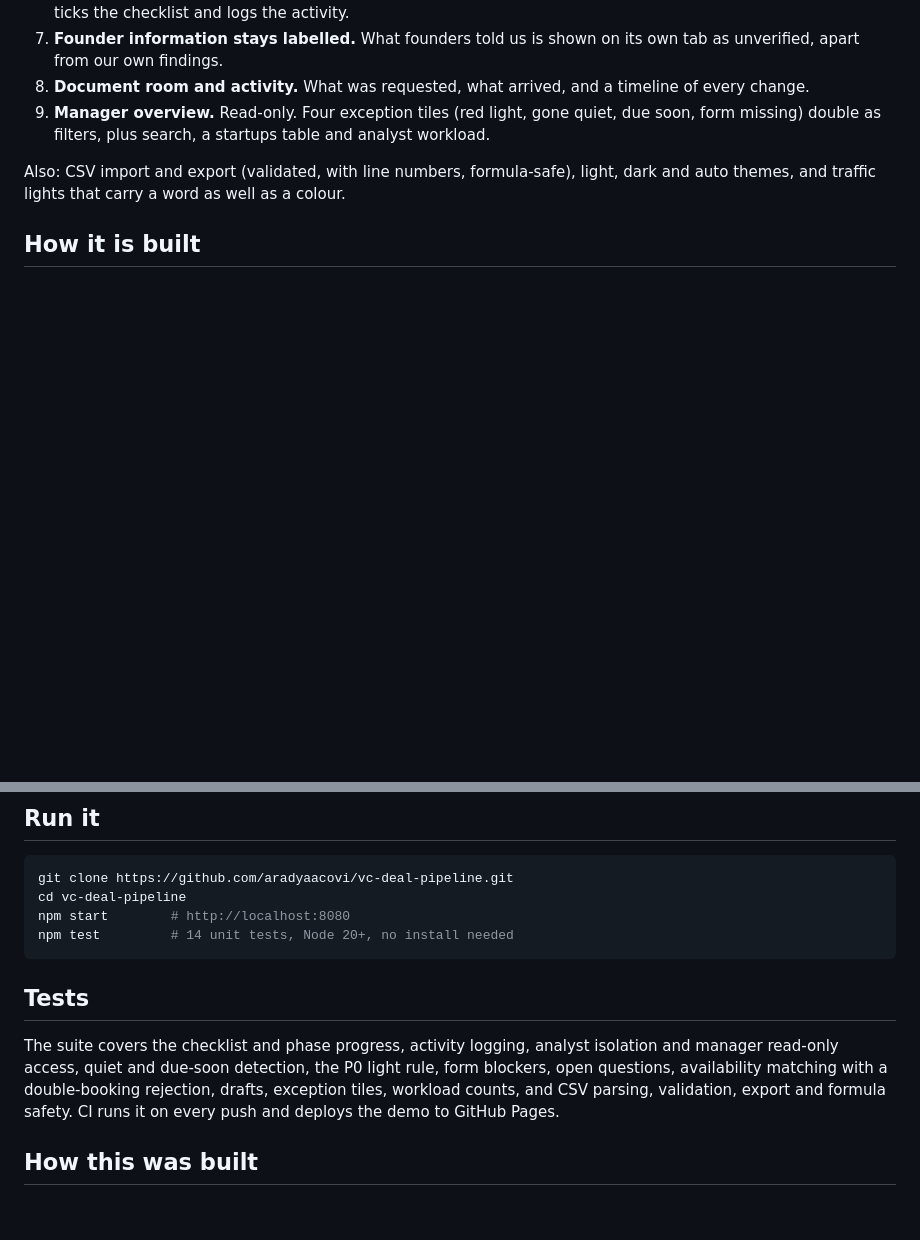
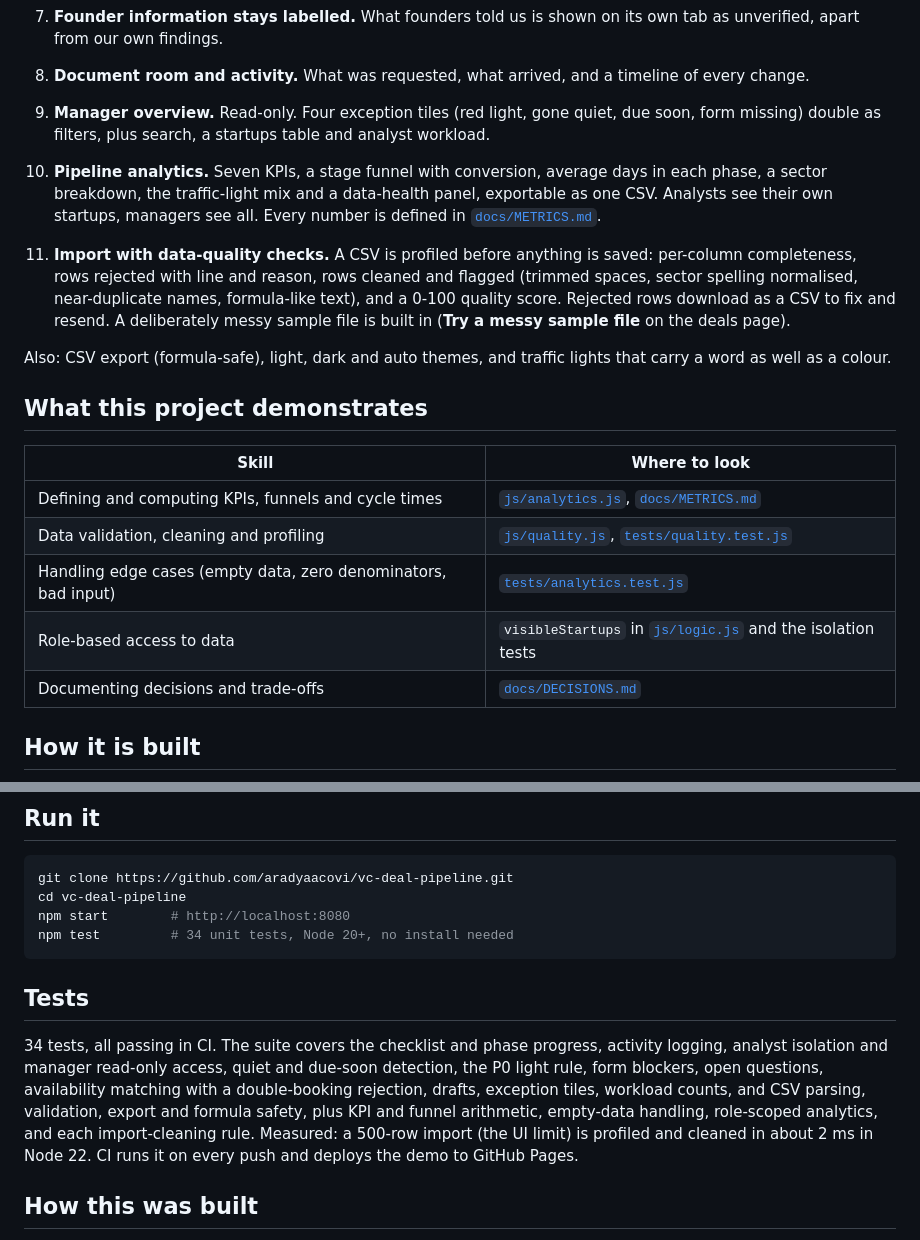
Before and after one commit to aradyaacovi/vc-deal-pipeline, a Markdown page: README.md, 2 parts joined by grey strips. Rendered like a GitHub page; blank space fills up the shorter version.

````diff
--- a/README.md
+++ b/README.md
@@ -33,7 +37,20 @@ The product decisions come from my own work mentoring startups in a university f
 8. **Document room and activity.** What was requested, what arrived, and a timeline of every change.
 9. **Manager overview.** Read-only. Four exception tiles (red light, gone quiet, due soon, form missing) double as filters, plus search, a startups table and analyst workload.
 
-Also: CSV import and export (validated, with line numbers, formula-safe), light, dark and auto themes, and traffic lights that carry a word as well as a colour.
+10. **Pipeline analytics.** Seven KPIs, a stage funnel with conversion, average days in each phase, a sector breakdown, the traffic-light mix and a data-health panel, exportable as one CSV. Analysts see their own startups, managers see all. Every number is defined in [`docs/METRICS.md`](docs/METRICS.md).
+11. **Import with data-quality checks.** A CSV is profiled before anything is saved: per-column completeness, rows rejected with line and reason, rows cleaned and flagged (trimmed spaces, sector spelling normalised, near-duplicate names, formula-like text), and a 0-100 quality score. Rejected rows download as a CSV to fix and resend. A deliberately messy sample file is built in (**Try a messy sample file** on the deals page).
+
+Also: CSV export (formula-safe), light, dark and auto themes, and traffic lights that carry a word as well as a colour.
+
+## What this project demonstrates
+
+| Skill | Where to look |
+| --- | --- |
+| Defining and computing KPIs, funnels and cycle times | [`js/analytics.js`](js/analytics.js), [`docs/METRICS.md`](docs/METRICS.md) |
+| Data validation, cleaning and profiling | [`js/quality.js`](js/quality.js), [`tests/quality.test.js`](tests/quality.test.js) |
+| Handling edge cases (empty data, zero denominators, bad input) | [`tests/analytics.test.js`](tests/analytics.test.js) |
+| Role-based access to data | `visibleStartups` in [`js/logic.js`](js/logic.js) and the isolation tests |
+| Documenting decisions and trade-offs | [`docs/DECISIONS.md`](docs/DECISIONS.md) |
 
 ## How it is built
 
@@ -60,12 +83,12 @@ This is a front-end demo. There is **no backend and no authentication**: roles a
 git clone https://github.com/aradyaacovi/vc-deal-pipeline.git
 cd vc-deal-pipeline
 npm start        # http://localhost:8080
-npm test         # 14 unit tests, Node 20+, no install needed
+npm test         # 34 unit tests, Node 20+, no install needed
 ```
 
 ## Tests
 
-The suite covers the checklist and phase progress, activity logging, analyst isolation and manager read-only access, quiet and due-soon detection, the P0 light rule, form blockers, open questions, availability matching with a double-booking rejection, drafts, exception tiles, workload counts, and CSV parsing, validation, export and formula safety. CI runs it on every push and deploys the demo to GitHub Pages.
+34 tests, all passing in CI. The suite covers the checklist and phase progress, activity logging, analyst isolation and manager read-only access, quiet and due-soon detection, the P0 light rule, form blockers, open questions, availability matching with a double-booking rejection, drafts, exception tiles, workload counts, and CSV parsing, validation, export and formula safety, plus KPI and funnel arithmetic, empty-data handling, role-scoped analytics, and each import-cleaning rule. Measured: a 500-row import (the UI limit) is profiled and cleaned in about 2 ms in Node 22. CI runs it on every push and deploys the demo to GitHub Pages.
 
 ## How this was built
 
````
Also changed, not shown: other parts of README.md (+13 -3 lines), docs/DECISIONS.md (+12 -0 lines), docs/METRICS.md (added, +45 -0 lines), docs/screenshots/analytics.png (added), docs/screenshots/deal.png, docs/screenshots/import-check.png (added), docs/screenshots/overview.png, docs/screenshots/pipeline.png, 10 other files.
